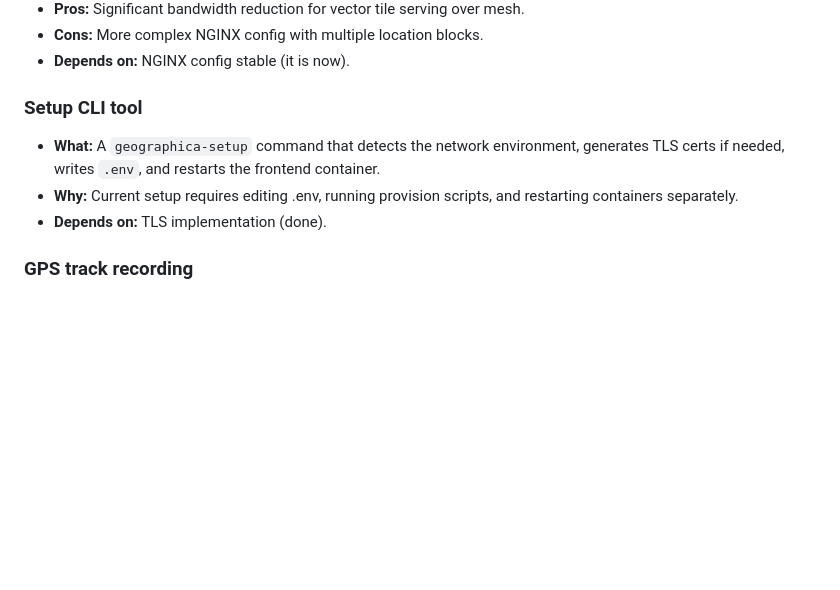
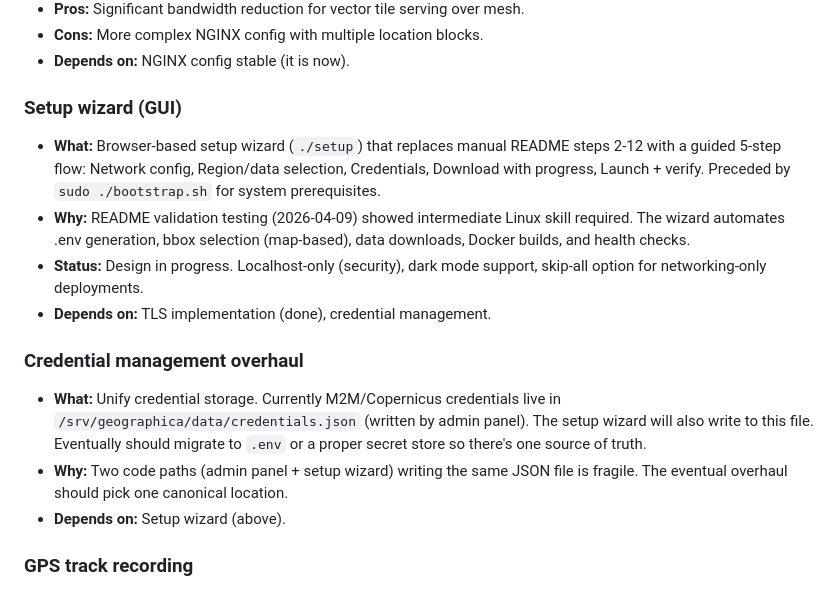
Before and after one commit to cameronzucker/geographica, a Markdown page: TODOS.md, the part around the change. GitHub-like rendering; blank space fills up the shorter version.

Commit message:
docs: update TODOS — setup wizard replaces CLI tool, add credential overhaul TODO
Setup wizard design in progress. Credential management noted as needing
eventual unification (credentials.json used by both admin panel and
setup wizard until proper overhaul).

Co-Authored-By: Claude Opus 4.6 (1M context) <noreply@anthropic.com>

```diff
--- a/TODOS.md
+++ b/TODOS.md
@@ -43,10 +43,16 @@
 - **Cons:** More complex NGINX config with multiple location blocks.
 - **Depends on:** NGINX config stable (it is now).
 
-### Setup CLI tool
-- **What:** A `geographica-setup` command that detects the network environment, generates TLS certs if needed, writes `.env`, and restarts the frontend container.
-- **Why:** Current setup requires editing .env, running provision scripts, and restarting containers separately.
-- **Depends on:** TLS implementation (done).
+### Setup wizard (GUI)
+- **What:** Browser-based setup wizard (`./setup`) that replaces manual README steps 2-12 with a guided 5-step flow: Network config, Region/data selection, Credentials, Download with progress, Launch + verify. Preceded by `sudo ./bootstrap.sh` for system prerequisites.
+- **Why:** README validation testing (2026-04-09) showed intermediate Linux skill required. The wizard automates .env generation, bbox selection (map-based), data downloads, Docker builds, and health checks.
+- **Status:** Design in progress. Localhost-only (security), dark mode support, skip-all option for networking-only deployments.
+- **Depends on:** TLS implementation (done), credential management.
+
+### Credential management overhaul
+- **What:** Unify credential storage. Currently M2M/Copernicus credentials live in `/srv/geographica/data/credentials.json` (written by admin panel). The setup wizard will also write to this file. Eventually should migrate to `.env` or a proper secret store so there's one source of truth.
+- **Why:** Two code paths (admin panel + setup wizard) writing the same JSON file is fragile. The eventual overhaul should pick one canonical location.
+- **Depends on:** Setup wizard (above).
 
 ### GPS track recording
 - **What:** Record GPS tracks and export as GPX/KML. Design doc specifies this as a Phase 1 feature.
```
